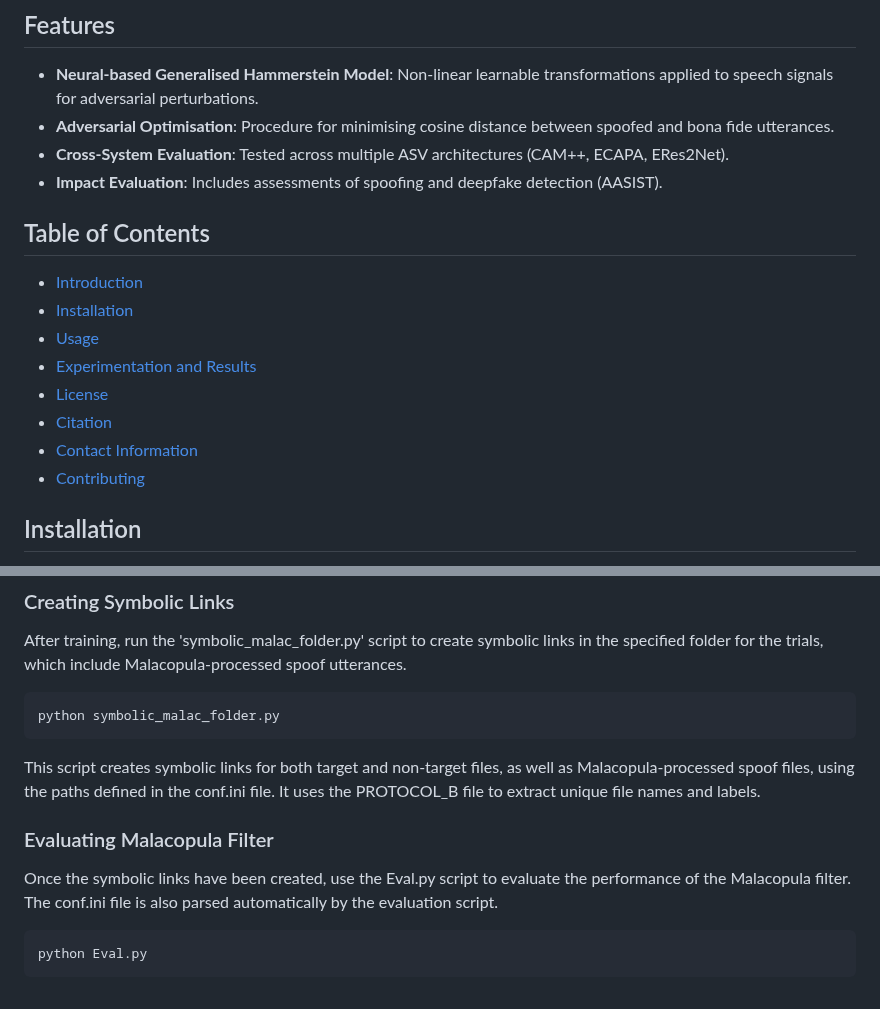
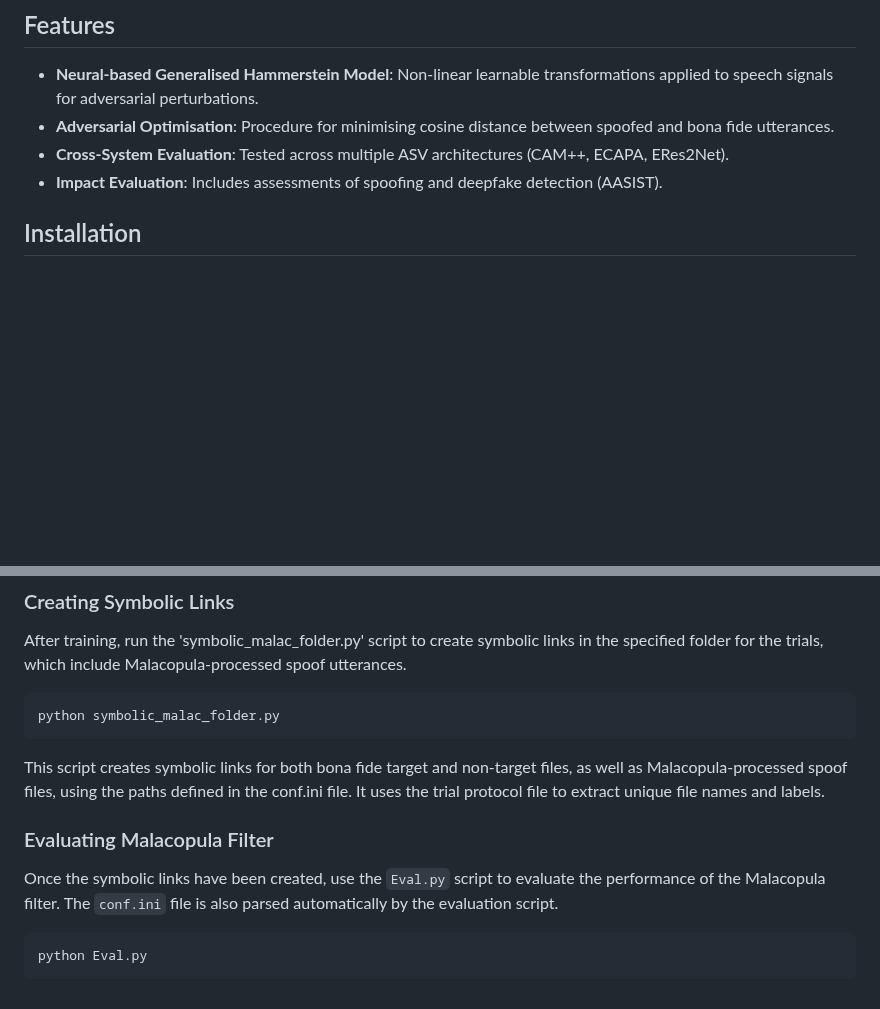
Before and after one commit to eurecom-asp/malacopula, a Markdown page: README.md, 2 parts joined by grey strips. GitHub-like rendering; blank space fills up the shorter version.

````diff
--- a/README.md
+++ b/README.md
@@ -9,16 +9,6 @@ Malacopula is a neural-based generalised Hammerstein model designed to enhance t
 - **Adversarial Optimisation**: Procedure for minimising cosine distance between spoofed and bona fide utterances.
 - **Cross-System Evaluation**: Tested across multiple ASV architectures (CAM++, ECAPA, ERes2Net).
 - **Impact Evaluation**: Includes assessments of spoofing and deepfake detection (AASIST).
-
-## Table of Contents
-- [Introduction](#introduction)
-- [Installation](#installation)
-- [Usage](#usage)
-- [Experimentation and Results](#experimentation-and-results)
-- [License](#license)
-- [Citation](#citation)
-- [Contact Information](#contact-information)
-- [Contributing](#contributing)
 
 ## Installation
 To set up the environment, you will need to install the dependencies listed in the `environment.yml` file using Conda. Follow the instructions below:
@@ -86,10 +76,10 @@ After training, run the 'symbolic_malac_folder.py' script to create symbolic lin
 ```bash
 python symbolic_malac_folder.py
 ```
-This script creates symbolic links for both target and non-target files, as well as Malacopula-processed spoof files, using the paths defined in the conf.ini file. It uses the PROTOCOL_B file to extract unique file names and labels.
+This script creates symbolic links for both bona fide target and non-target files, as well as Malacopula-processed spoof files, using the paths defined in the conf.ini file. It uses the trial protocol file to extract unique file names and labels.
 
 ### Evaluating Malacopula Filter
-Once the symbolic links have been created, use the Eval.py script to evaluate the performance of the Malacopula filter. The conf.ini file is also parsed automatically by the evaluation script.
+Once the symbolic links have been created, use the `Eval.py` script to evaluate the performance of the Malacopula filter. The `conf.ini` file is also parsed automatically by the evaluation script.
 
 ```bash
 python Eval.py
````
